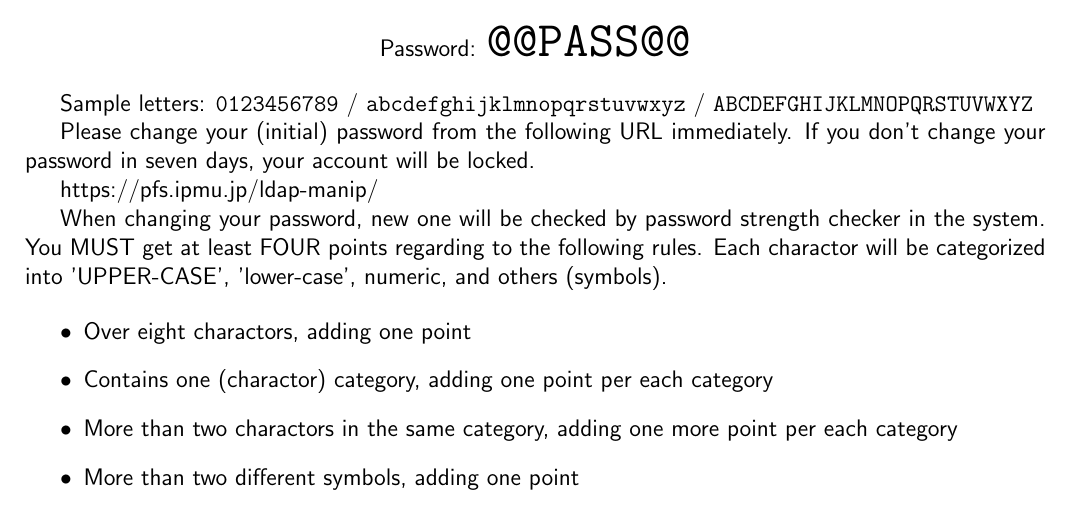
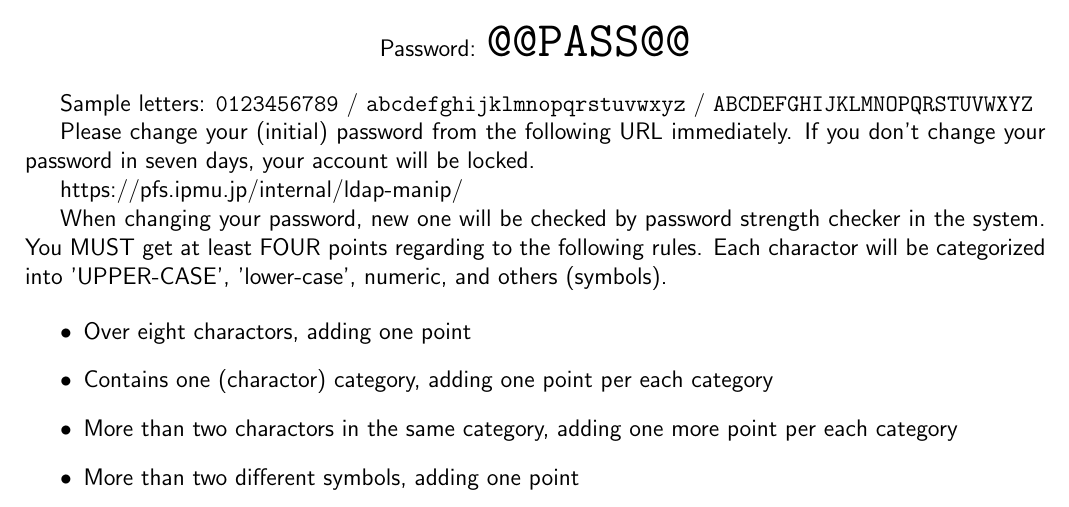
Before and after one commit to Subaru-PFS/pfs_infra_ipmu, a LaTeX document (ldap-admin/skel.tex): part of the page, cut so that both start at the same text. Compiled offline with pdfLaTeX.

Commit message:
Updated URL for changing the password.

```diff
--- a/ldap-admin/skel.tex
+++ b/ldap-admin/skel.tex
@@ -41,7 +41,7 @@ Please change your (initial) password from the following URL immediately.
 If you don't change your password in seven days,
 your account will be locked.
 
-https://pfs.ipmu.jp/ldap-manip/
+https://pfs.ipmu.jp/internal/ldap-manip/
 
 
 
```
